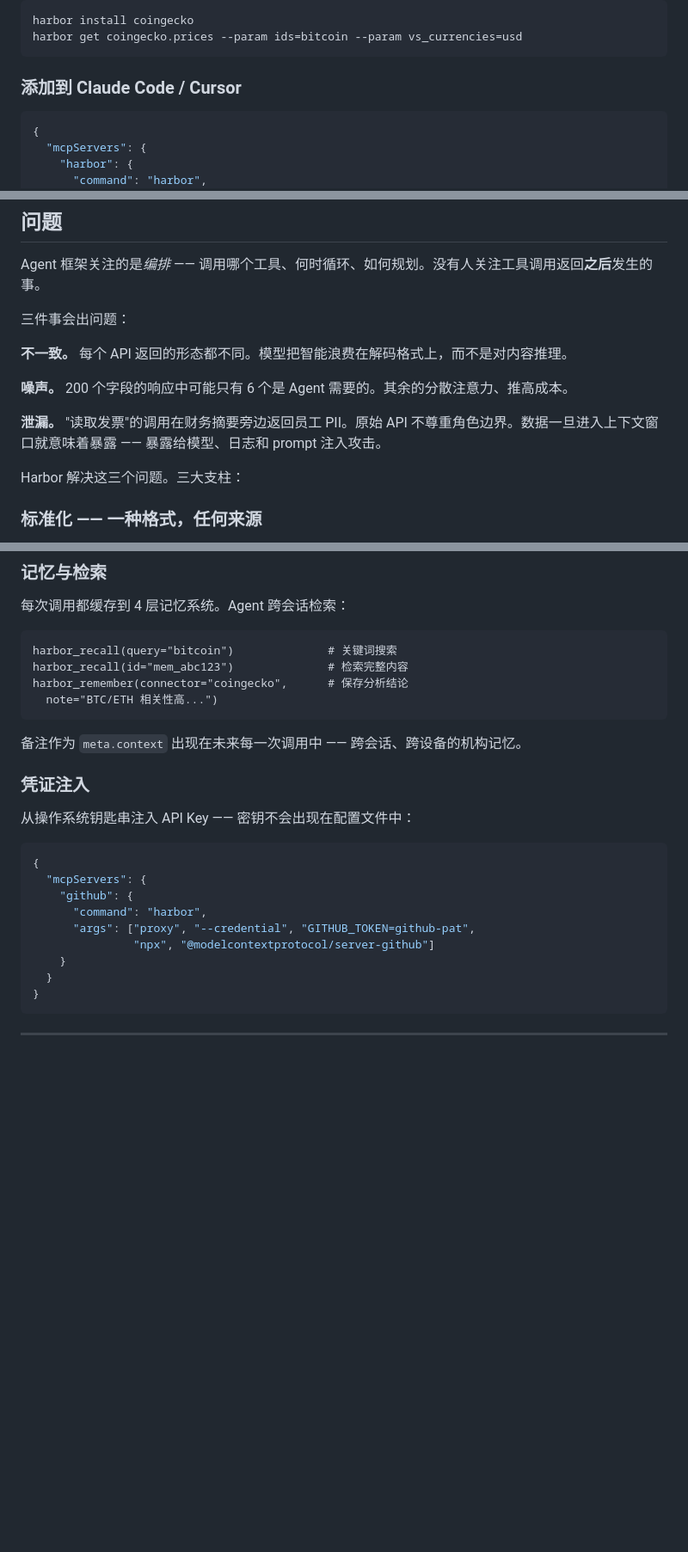
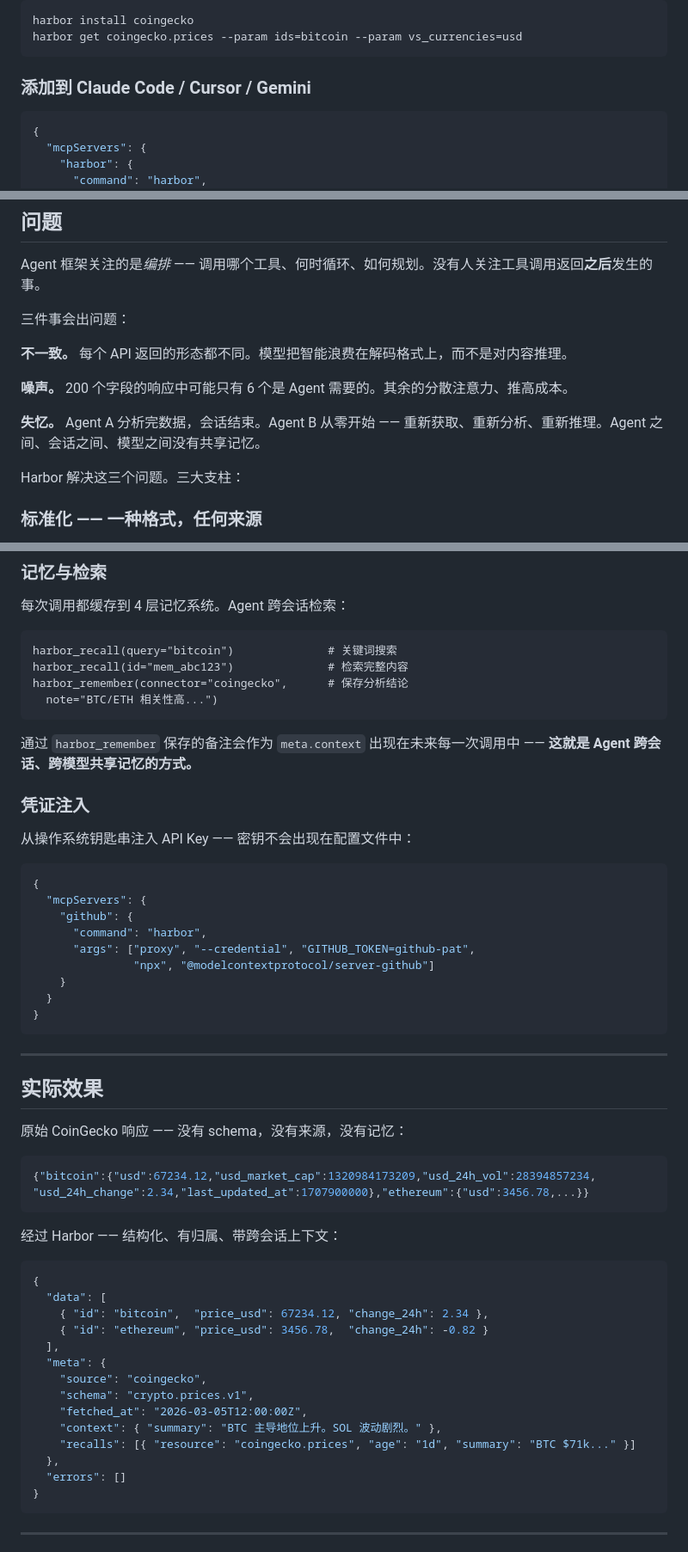
Before and after one commit to oSEAItic/harbor, a Markdown page: README.CN.md, 3 parts joined by grey strips. Shown at 86% size. Rendered like a GitHub page; blank space fills up the shorter version.

````diff
--- a/README.CN.md
+++ b/README.CN.md
@@ -84,7 +72,7 @@ harbor install coingecko
 harbor get coingecko.prices --param ids=bitcoin --param vs_currencies=usd
 ```
 
-### 添加到 Claude Code / Cursor
+### 添加到 Claude Code / Cursor / Gemini
 
 ```json
 {
@@ -128,7 +116,7 @@ Agent 框架关注的是*编排* —— 调用哪个工具、何时循环、如
 
 **噪声。** 200 个字段的响应中可能只有 6 个是 Agent 需要的。其余的分散注意力、推高成本。
 
-**泄漏。** "读取发票"的调用在财务摘要旁边返回员工 PII。原始 API 不尊重角色边界。数据一旦进入上下文窗口就意味着暴露 —— 暴露给模型、日志和 prompt 注入攻击。
+**失忆。** Agent A 分析完数据，会话结束。Agent B 从零开始 —— 重新获取、重新分析、重新推理。Agent 之间、会话之间、模型之间没有共享记忆。
 
 Harbor 解决这三个问题。三大支柱：
 
@@ -178,7 +164,7 @@ harbor_remember(connector="coingecko",      # 保存分析结论
   note="BTC/ETH 相关性高...")
 ```
 
-备注作为 `meta.context` 出现在未来每一次调用中 —— 跨会话、跨设备的机构记忆。
+通过 `harbor_remember` 保存的备注会作为 `meta.context` 出现在未来每一次调用中 —— **这就是 Agent 跨会话、跨模型共享记忆的方式。**
 
 ### 凭证注入
 
@@ -193,6 +179,36 @@ harbor_remember(connector="coingecko",      # 保存分析结论
                "npx", "@modelcontextprotocol/server-github"]
     }
   }
+}
+```
+
+---
+
+## 实际效果
+
+原始 CoinGecko 响应 —— 没有 schema，没有来源，没有记忆：
+
+```json
+{"bitcoin":{"usd":67234.12,"usd_market_cap":1320984173209,"usd_24h_vol":28394857234,
+"usd_24h_change":2.34,"last_updated_at":1707900000},"ethereum":{"usd":3456.78,...}}
+```
+
+经过 Harbor —— 结构化、有归属、带跨会话上下文：
+
+```json
+{
+  "data": [
+    { "id": "bitcoin",  "price_usd": 67234.12, "change_24h": 2.34 },
+    { "id": "ethereum", "price_usd": 3456.78,  "change_24h": -0.82 }
+  ],
+  "meta": {
+    "source": "coingecko",
+    "schema": "crypto.prices.v1",
+    "fetched_at": "2026-03-05T12:00:00Z",
+    "context": { "summary": "BTC 主导地位上升。SOL 波动剧烈。" },
+    "recalls": [{ "resource": "coingecko.prices", "age": "1d", "summary": "BTC $71k..." }]
+  },
+  "errors": []
 }
 ```
 
````
Also changed, not shown: other parts of README.CN.md (+38 -50 lines), AGENTS.md (+5 -2 lines), README.md (+72 -54 lines), assets/cross-agent-openclaw.png (added), assets/download.png (added), 7 other files.
